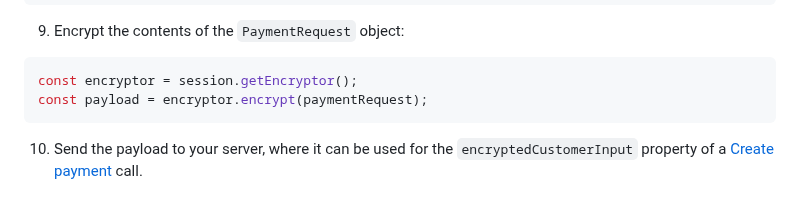
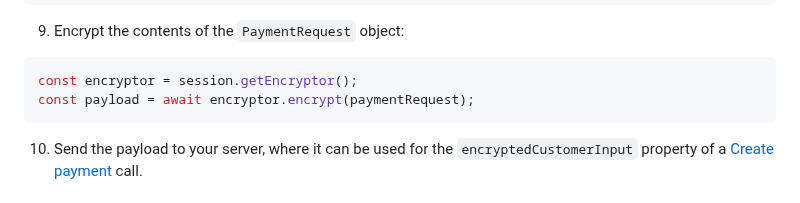
Before and after one commit to robtimus/connect-client-sdk-ts, a Markdown page: README.md, the part around the change. GitHub-like rendering.

Commit message:
Fixed an error in README.md

````diff
--- a/README.md
+++ b/README.md
@@ -134,7 +134,7 @@ if (!result.valid) {
 
 ```typescript
 const encryptor = session.getEncryptor();
-const payload = encryptor.encrypt(paymentRequest);
+const payload = await encryptor.encrypt(paymentRequest);
 ```
 
 10. Send the payload to your server, where it can be used for the `encryptedCustomerInput` property of a [Create payment](https://apireference.connect.worldline-solutions.com/s2sapi/v1/en_US/json/payments/create.html) call.
````
